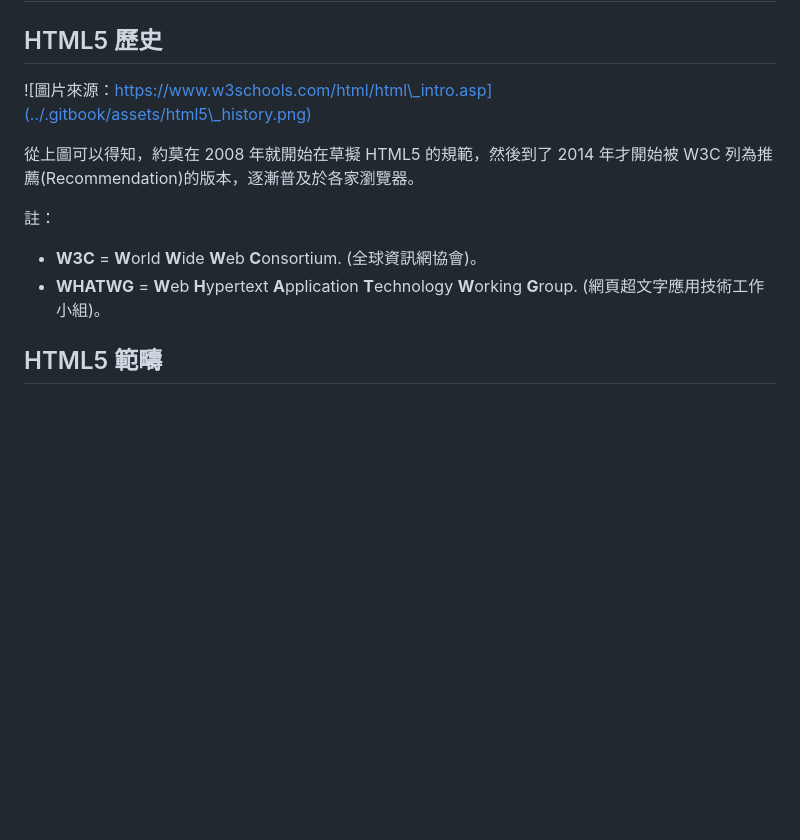
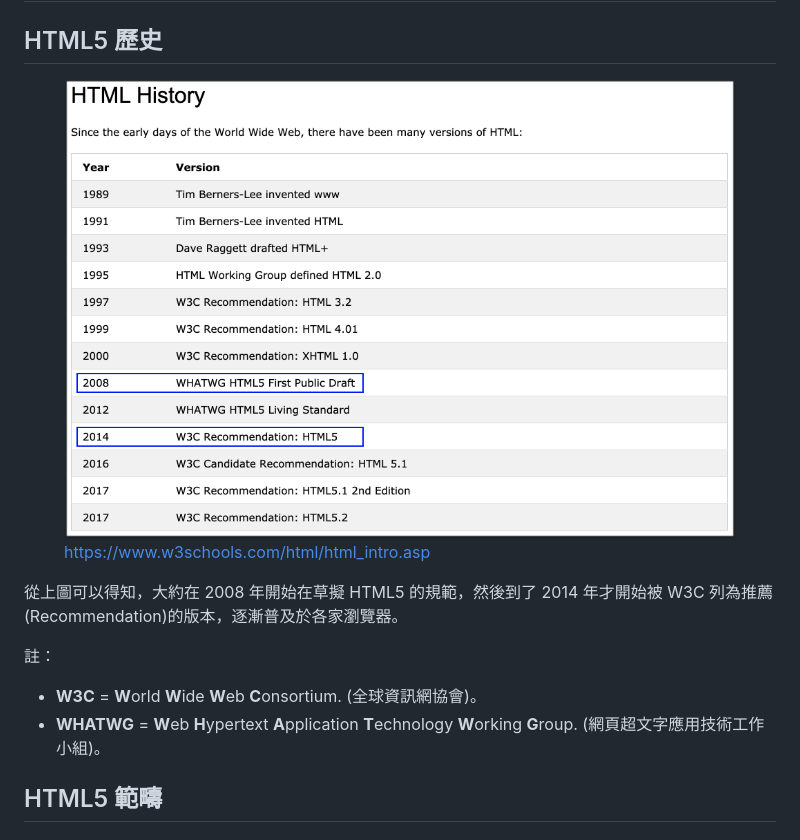
Before and after one commit to carlos411/html5, a Markdown page: 1.-jian-jie/1.2-ke-cheng-jian-jie.md, the part around the change. Rendered like a GitHub page; pictures changed too: .gitbook/assets/html5_history_new.png (added); blank space fills up the shorter version.

Commit message:
GITBOOK-1252: change request with no subject merged in GitBook

```diff
--- a/1.-jian-jie/1.2-ke-cheng-jian-jie.md
+++ b/1.-jian-jie/1.2-ke-cheng-jian-jie.md
@@ -2,14 +2,16 @@
 
 ## HTML5 歷史
 
-![圖片來源：https://www.w3schools.com/html/html\_intro.asp](../.gitbook/assets/html5\_history.png)
+<figure><img src="../.gitbook/assets/html5_history_new.png" alt=""><figcaption><p><a href="https://www.w3schools.com/html/html_intro.asp">https://www.w3schools.com/html/html_intro.asp</a></p></figcaption></figure>
 
-從上圖可以得知，約莫在 2008 年就開始在草擬 HTML5 的規範，然後到了 2014 年才開始被 W3C 列為推薦(Recommendation)的版本，逐漸普及於各家瀏覽器。
+從上圖可以得知，大約在 2008 年開始在草擬 HTML5 的規範，然後到了 2014 年才開始被 W3C 列為推薦(Recommendation)的版本，逐漸普及於各家瀏覽器。
 
 註：
 
 * **W3C** = **W**orld **W**ide **W**eb **C**onsortium. (全球資訊網協會)。
 * **WHATWG** = **W**eb **H**ypertext **A**pplication **T**echnology **W**orking **G**roup. (網頁超文字應用技術工作小組)。
+
+
 
 ## HTML5 範疇
 
```
